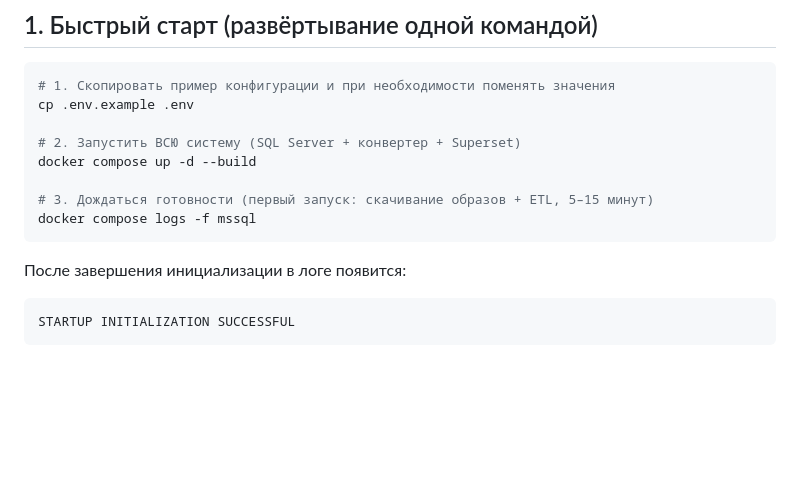
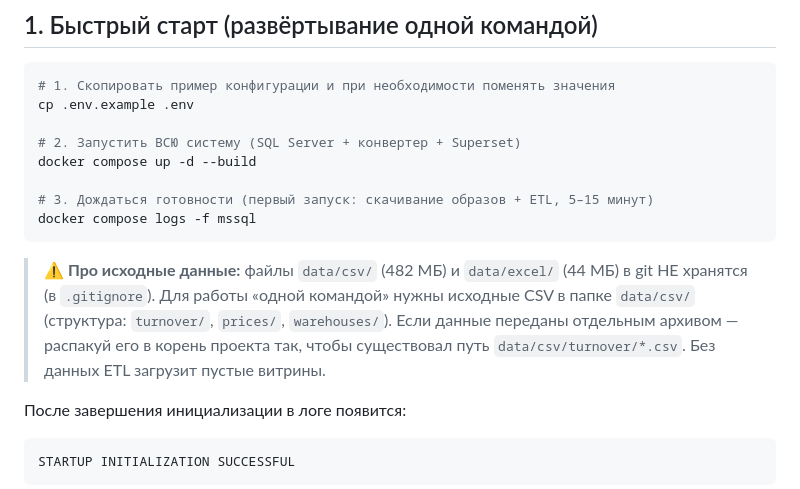
Before and after one commit to AlwaysWannaPower/bedrock, a Markdown page: README.md, the part around the change. GitHub-like rendering; blank space fills up the shorter version.

Commit message:
README: заметка про доставку исходных данных (data/ вне git)

````diff
--- a/README.md
+++ b/README.md
@@ -20,6 +20,13 @@ docker compose up -d --build
 # 3. Дождаться готовности (первый запуск: скачивание образов + ETL, 5–15 минут)
 docker compose logs -f mssql
 ```
+
+> **⚠️ Про исходные данные:** файлы `data/csv/` (482 МБ) и `data/excel/` (44 МБ)
+> в git НЕ хранятся (в `.gitignore`). Для работы «одной командой» нужны исходные
+> CSV в папке `data/csv/` (структура: `turnover/`, `prices/`, `warehouses/`).
+> Если данные переданы отдельным архивом — распакуй его в корень проекта так,
+> чтобы существовал путь `data/csv/turnover/*.csv`. Без данных ETL загрузит
+> пустые витрины.
 
 После завершения инициализации в логе появится:
 
````
